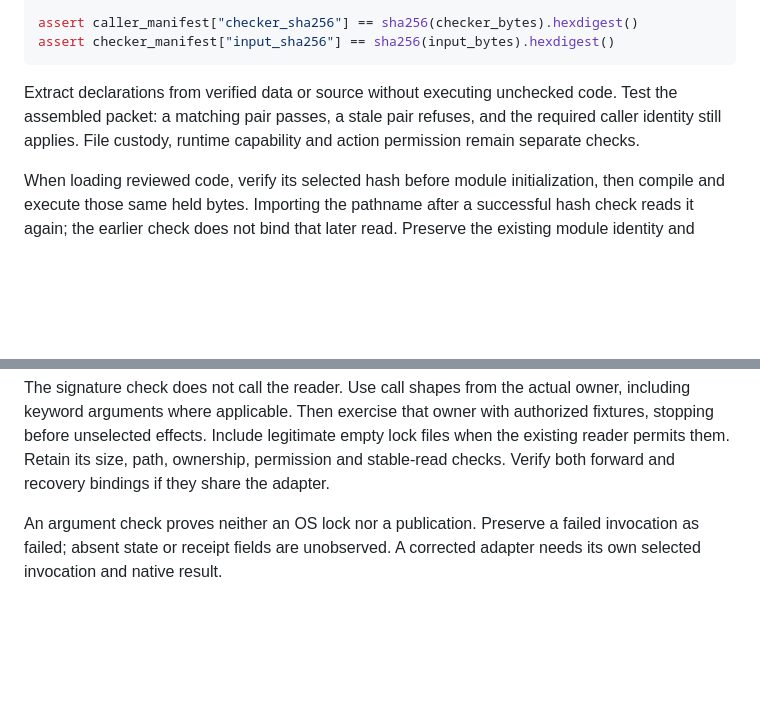
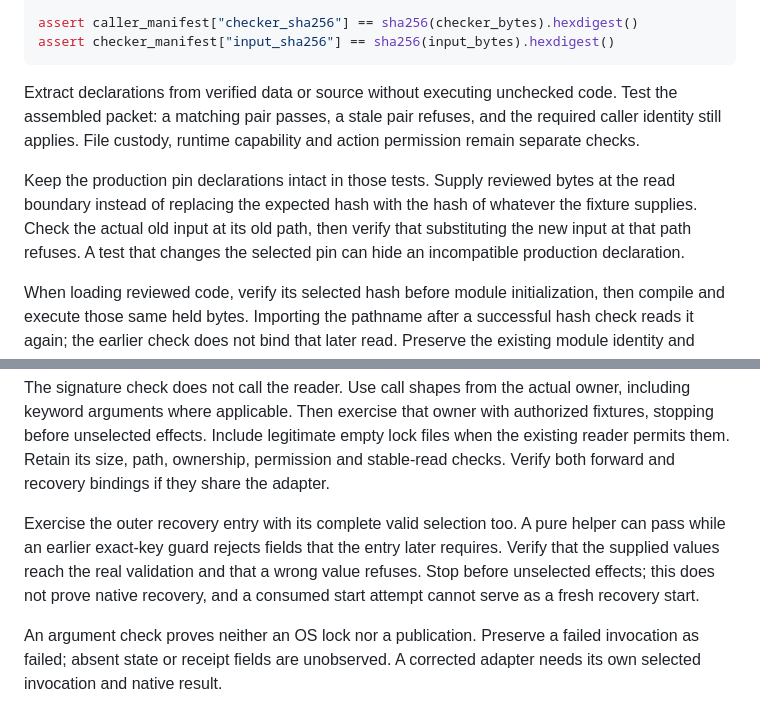
Before and after one commit to scruge1/lowvram-agentic-harness, a Markdown page: DIAGNOSTICS.md, 2 parts joined by grey strips. Drawn GitHub-style; blank space fills up the shorter version.

```diff
--- a/DIAGNOSTICS.md
+++ b/DIAGNOSTICS.md
@@ -236,6 +236,12 @@ code. Test the assembled packet: a matching pair passes, a stale pair refuses,
 and the required caller identity still applies. File custody, runtime capability
 and action permission remain separate checks.
 
+Keep the production pin declarations intact in those tests. Supply reviewed
+bytes at the read boundary instead of replacing the expected hash with the hash
+of whatever the fixture supplies. Check the actual old input at its old path,
+then verify that substituting the new input at that path refuses. A test that
+changes the selected pin can hide an incompatible production declaration.
+
 When loading reviewed code, verify its selected hash before module initialization,
 then compile and execute those same held bytes. Importing the pathname after a
 successful hash check reads it again; the earlier check does not bind that later
@@ -300,6 +306,13 @@ with authorized fixtures, stopping before unselected effects. Include legitimate
 empty lock files when the existing reader permits them. Retain its size, path,
 ownership, permission and stable-read checks. Verify both forward and recovery
 bindings if they share the adapter.
+
+Exercise the outer recovery entry with its complete valid selection too. A pure
+helper can pass while an earlier exact-key guard rejects fields that the entry
+later requires. Verify that the supplied values reach the real validation and
+that a wrong value refuses. Stop before unselected effects; this does not prove
+native recovery, and a consumed start attempt cannot serve as a fresh recovery
+start.
 
 An argument check proves neither an OS lock nor a publication. Preserve a failed
 invocation as failed; absent state or receipt fields are unobserved. A corrected
```
Also changed, not shown: UPGRADES.md (+19 -0 lines).
